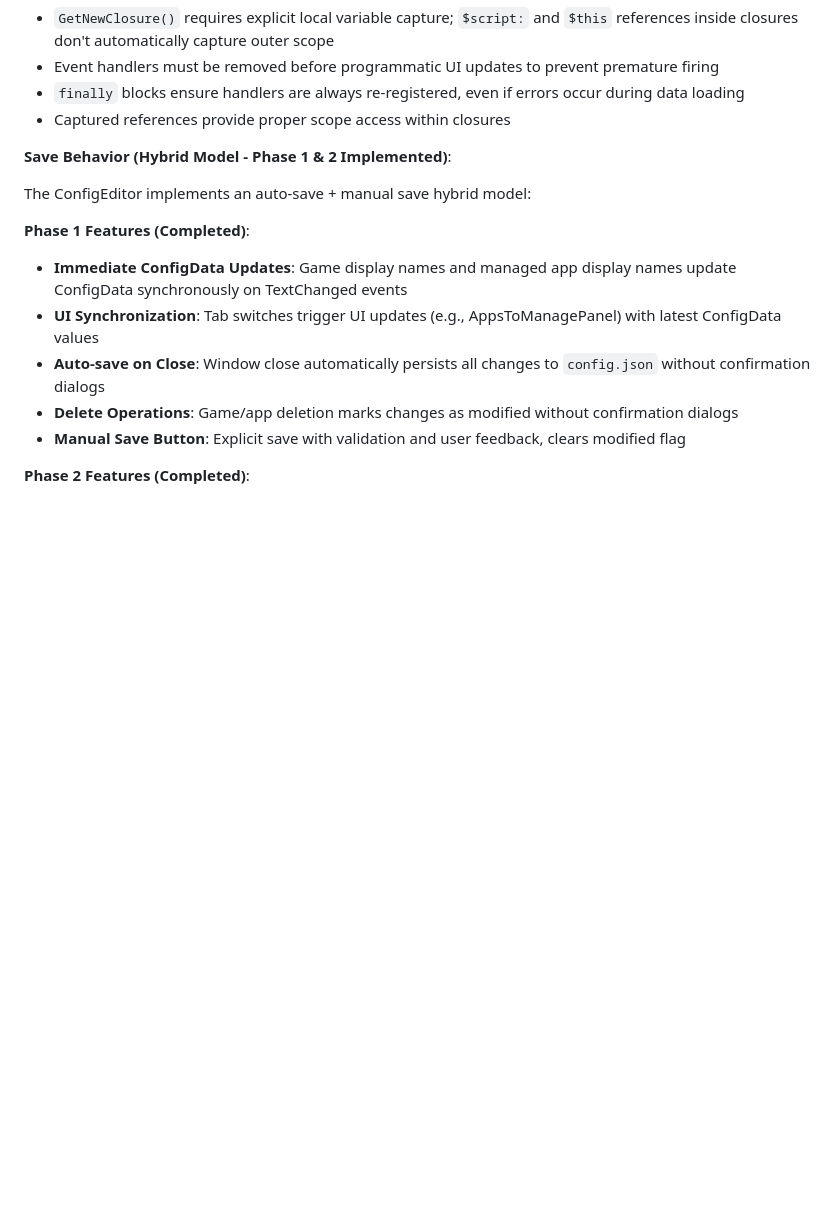
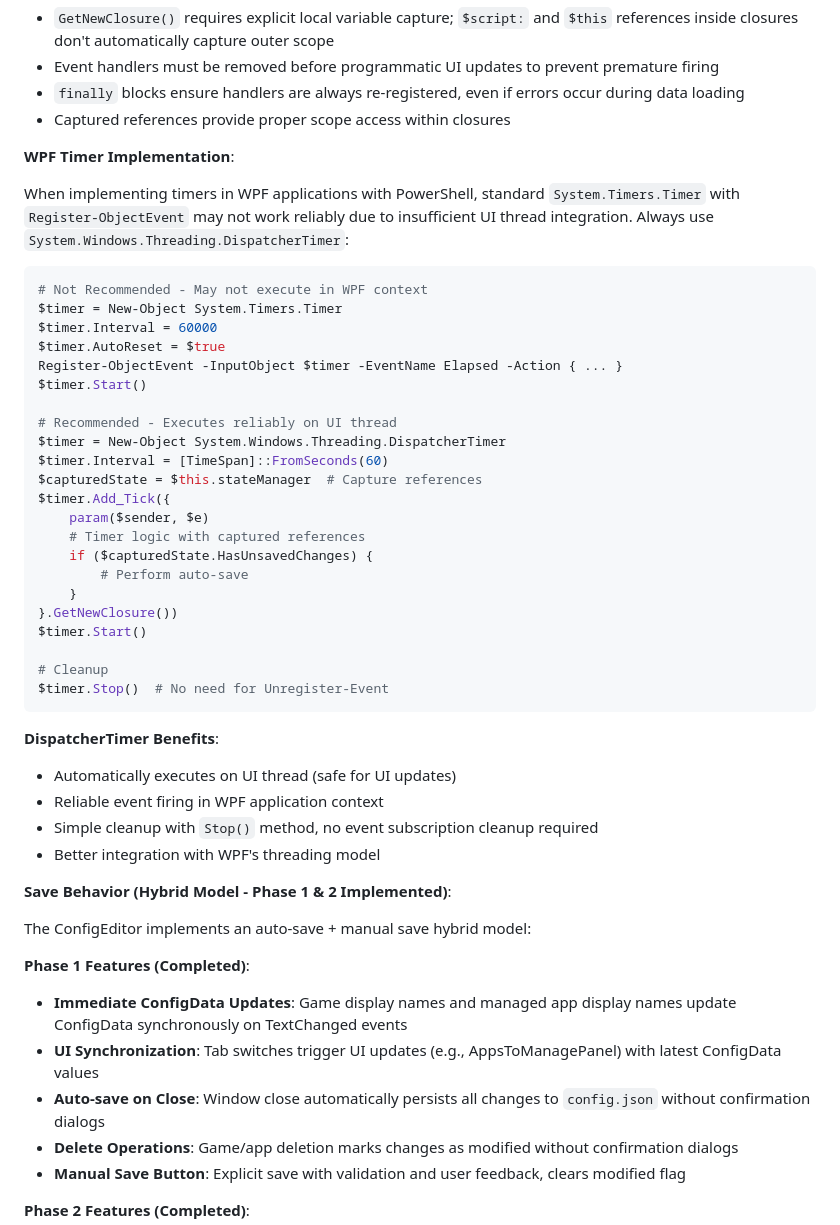
Before and after one commit to beive60/focus-game-deck, a Markdown page: docs/developer-guide/architecture.md, the part around the change. Drawn GitHub-style; blank space fills up the shorter version.

Commit message:
docs(architecture): Add WPF Timer implementation guidance and benefits

````diff
--- a/docs/developer-guide/architecture.md
+++ b/docs/developer-guide/architecture.md
@@ -213,6 +213,42 @@ try {
 - Event handlers must be removed before programmatic UI updates to prevent premature firing
 - `finally` blocks ensure handlers are always re-registered, even if errors occur during data loading
 - Captured references provide proper scope access within closures
+
+**WPF Timer Implementation**:
+
+When implementing timers in WPF applications with PowerShell, standard `System.Timers.Timer` with `Register-ObjectEvent` may not work reliably due to insufficient UI thread integration. Always use `System.Windows.Threading.DispatcherTimer`:
+
+```powershell
+# Not Recommended - May not execute in WPF context
+$timer = New-Object System.Timers.Timer
+$timer.Interval = 60000
+$timer.AutoReset = $true
+Register-ObjectEvent -InputObject $timer -EventName Elapsed -Action { ... }
+$timer.Start()
+
+# Recommended - Executes reliably on UI thread
+$timer = New-Object System.Windows.Threading.DispatcherTimer
+$timer.Interval = [TimeSpan]::FromSeconds(60)
+$capturedState = $this.stateManager  # Capture references
+$timer.Add_Tick({
+    param($sender, $e)
+    # Timer logic with captured references
+    if ($capturedState.HasUnsavedChanges) {
+        # Perform auto-save
+    }
+}.GetNewClosure())
+$timer.Start()
+
+# Cleanup
+$timer.Stop()  # No need for Unregister-Event
+```
+
+**DispatcherTimer Benefits**:
+
+- Automatically executes on UI thread (safe for UI updates)
+- Reliable event firing in WPF application context
+- Simple cleanup with `Stop()` method, no event subscription cleanup required
+- Better integration with WPF's threading model
 
 **Save Behavior (Hybrid Model - Phase 1 & 2 Implemented)**:
 
````
